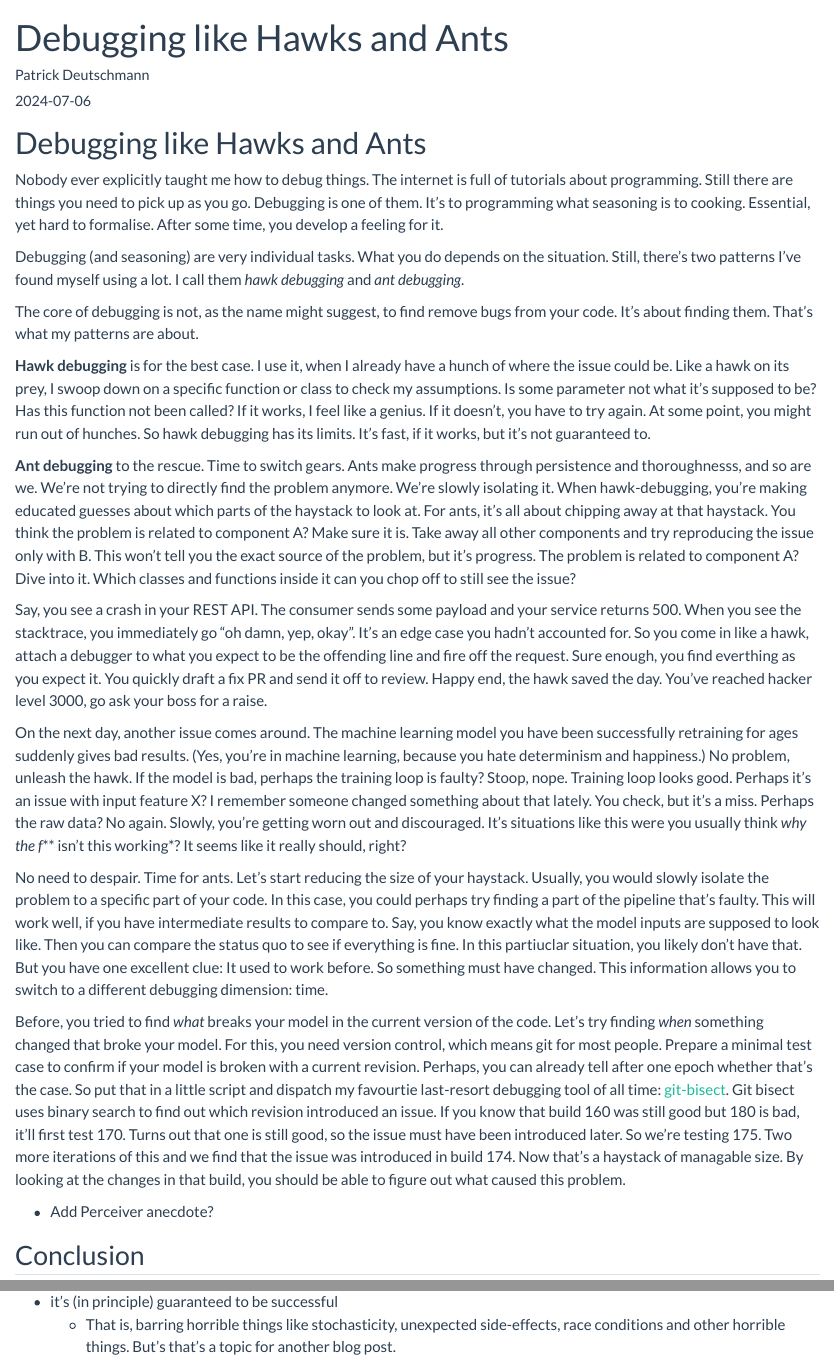
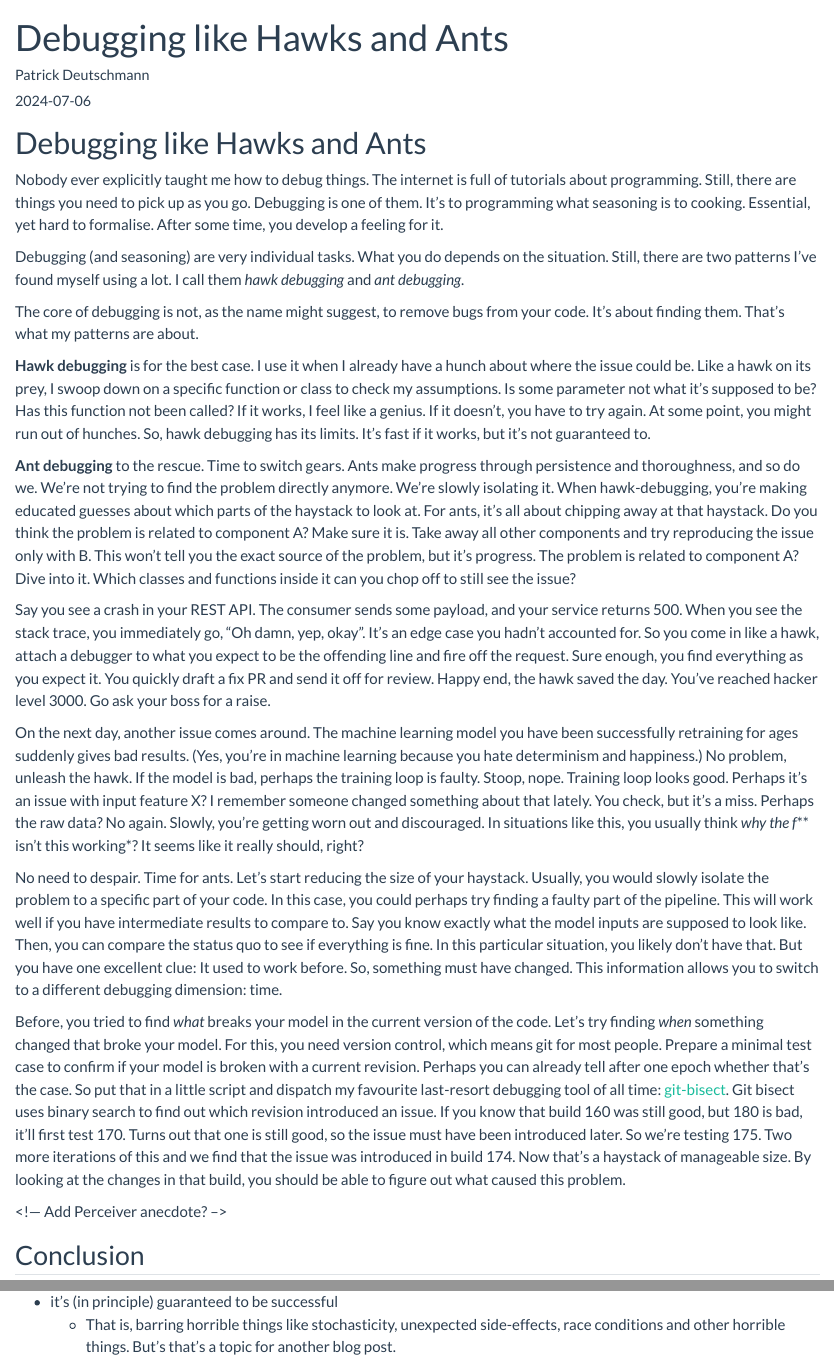
Before and after one commit to deutschmn/website, a Quarto document (blog/debugging/index.qmd): the page in a window 1100 px wide, from its top, and a second part further down, joined at a grey line. Rendered offline with R 4.5, knitr and Pandoc in place of Quarto, with nearby package versions.

Commit message:
Grammar fixes

```diff
--- a/blog/debugging/index.qmd
+++ b/blog/debugging/index.qmd
@@ -8,26 +8,26 @@ draft: true
 
 # Debugging like Hawks and Ants
 
-Nobody ever explicitly taught me how to debug things. The internet is full of tutorials about programming. Still there are things you need to pick up as you go. Debugging is one of them. It’s to programming what seasoning is to cooking. Essential, yet hard to formalise. After some time, you develop a feeling for it.
+Nobody ever explicitly taught me how to debug things. The internet is full of tutorials about programming. Still, there are things you need to pick up as you go. Debugging is one of them. It’s to programming what seasoning is to cooking. Essential, yet hard to formalise. After some time, you develop a feeling for it.
 
-Debugging (and seasoning) are very individual tasks. What you do depends on the situation. Still, there’s two patterns I’ve found myself using a lot. I call them *hawk debugging* and *ant debugging*.
+Debugging (and seasoning) are very individual tasks. What you do depends on the situation. Still, there are two patterns I’ve found myself using a lot. I call them *hawk debugging* and *ant debugging*.
 
-The core of debugging is not, as the name might suggest, to find remove bugs from your code. It’s about finding them. That’s what my patterns are about.
+The core of debugging is not, as the name might suggest, to remove bugs from your code. It’s about finding them. That’s what my patterns are about.
 
-**Hawk debugging** is for the best case. I use it, when I already have a hunch of where the issue could be. Like a hawk on its prey, I swoop down on a specific function or class to check my assumptions. Is some parameter not what it’s supposed to be? Has this function not been called? If it works, I feel like a genius. If it doesn’t, you have to try again. At some point, you might run out of hunches. So hawk debugging has its limits. It’s fast, if it works, but it’s not guaranteed to.
+**Hawk debugging** is for the best case. I use it when I already have a hunch about where the issue could be. Like a hawk on its prey, I swoop down on a specific function or class to check my assumptions. Is some parameter not what it’s supposed to be? Has this function not been called? If it works, I feel like a genius. If it doesn’t, you have to try again. At some point, you might run out of hunches. So, hawk debugging has its limits. It’s fast if it works, but it’s not guaranteed to.
 
-**Ant debugging** to the rescue. Time to switch gears. Ants make progress through persistence and thoroughnesss, and so are we. We’re not trying to directly find the problem anymore. We’re slowly isolating it. When hawk-debugging, you’re making educated guesses about which parts of the haystack to look at. For ants, it’s all about chipping away at that haystack. You think the problem is related to component A? Make sure it is. Take away all other components and try reproducing the issue only with B. This won’t tell you the exact source of the problem, but it’s progress. The problem is related to component A? Dive into it. Which classes and functions inside it can you chop off to still see the issue?
+**Ant debugging** to the rescue. Time to switch gears. Ants make progress through persistence and thoroughness, and so do we. We’re not trying to find the problem directly anymore. We’re slowly isolating it. When hawk-debugging, you’re making educated guesses about which parts of the haystack to look at. For ants, it’s all about chipping away at that haystack. Do you think the problem is related to component A? Make sure it is. Take away all other components and try reproducing the issue only with B. This won’t tell you the exact source of the problem, but it’s progress. The problem is related to component A? Dive into it. Which classes and functions inside it can you chop off to still see the issue?
 
 
-Say, you see a crash in your REST API. The consumer sends some payload and your service returns 500. When you see the stacktrace, you immediately go “oh damn, yep, okay”. It’s an edge case you hadn’t accounted for. So you come in like a hawk, attach a debugger to what you expect to be the offending line and fire off the request. Sure enough, you find everthing as you expect it. You quickly draft a fix PR and send it off to review. Happy end, the hawk saved the day. You’ve reached hacker level 3000, go ask your boss for a raise.
+Say you see a crash in your REST API. The consumer sends some payload, and your service returns 500. When you see the stack trace, you immediately go, “Oh damn, yep, okay”. It’s an edge case you hadn’t accounted for. So you come in like a hawk, attach a debugger to what you expect to be the offending line and fire off the request. Sure enough, you find everything as you expect it. You quickly draft a fix PR and send it off for review. Happy end, the hawk saved the day. You’ve reached hacker level 3000. Go ask your boss for a raise.
 
-On the next day, another issue comes around. The machine learning model you have been successfully retraining for ages suddenly gives bad results. (Yes, you’re in machine learning, because you hate determinism and happiness.) No problem, unleash the hawk. If the model is bad, perhaps the training loop is faulty? Stoop, nope. Training loop looks good. Perhaps it’s an issue with input feature X? I remember someone changed something about that lately. You check, but it’s a miss. Perhaps the raw data? No again. Slowly, you’re getting worn out and discouraged. It’s situations like this were you usually think *why the f*** isn’t this working*? It seems like it really should, right?
+On the next day, another issue comes around. The machine learning model you have been successfully retraining for ages suddenly gives bad results. (Yes, you’re in machine learning because you hate determinism and happiness.) No problem, unleash the hawk. If the model is bad, perhaps the training loop is faulty. Stoop, nope. Training loop looks good. Perhaps it’s an issue with input feature X? I remember someone changed something about that lately. You check, but it’s a miss. Perhaps the raw data? No again. Slowly, you’re getting worn out and discouraged. In situations like this, you usually think *why the f*** isn’t this working*? It seems like it really should, right?
 
-No need to despair. Time for ants. Let’s start reducing the size of your haystack. Usually, you would slowly isolate the problem to a specific part of your code. In this case, you could perhaps try finding a part of the pipeline that’s faulty. This will work well, if you have intermediate results to compare to. Say, you know exactly what the model inputs are supposed to look like. Then you can compare the status quo to see if everything is fine. In this partiuclar situation, you likely don’t have that. But you have one excellent clue: It used to work before. So something must have changed. This information allows you to switch to a different debugging dimension: time.
+No need to despair. Time for ants. Let’s start reducing the size of your haystack. Usually, you would slowly isolate the problem to a specific part of your code. In this case, you could perhaps try finding a faulty part of the pipeline. This will work well if you have intermediate results to compare to. Say you know exactly what the model inputs are supposed to look like. Then, you can compare the status quo to see if everything is fine. In this particular situation, you likely don’t have that. But you have one excellent clue: It used to work before. So, something must have changed. This information allows you to switch to a different debugging dimension: time.
 
-Before, you tried to find *what* breaks your model in the current version of the code. Let’s try finding *when* something changed that broke your model. For this, you need version control, which means git for most people. Prepare a minimal test case to confirm if your model is broken with a current revision. Perhaps, you can already tell after one epoch whether that’s the case. So put that in a little script and dispatch my favourtie last-resort debugging tool of all time: [git-bisect](https://git-scm.com/docs/git-bisect). Git bisect uses binary search to find out which revision introduced an issue. If you know that build 160 was still good but 180 is bad, it’ll first test 170. Turns out that one is still good, so the issue must have been introduced later. So we’re testing 175. Two more iterations of this and we find that the issue was introduced in build 174. Now that’s a haystack of managable size. By looking at the changes in that build, you should be able to figure out what caused this problem.
+Before, you tried to find *what* breaks your model in the current version of the code. Let’s try finding *when* something changed that broke your model. For this, you need version control, which means git for most people. Prepare a minimal test case to confirm if your model is broken with a current revision. Perhaps you can already tell after one epoch whether that’s the case. So put that in a little script and dispatch my favourite last-resort debugging tool of all time: [git-bisect](https://git-scm.com/docs/git-bisect). Git bisect uses binary search to find out which revision introduced an issue. If you know that build 160 was still good, but 180 is bad, it’ll first test 170. Turns out that one is still good, so the issue must have been introduced later. So we’re testing 175. Two more iterations of this and we find that the issue was introduced in build 174. Now that’s a haystack of manageable size. By looking at the changes in that build, you should be able to figure out what caused this problem.
 
-- Add Perceiver anecdote?
+<!— Add Perceiver anecdote? -->
 
 ## Conclusion
 - what’s better?
```
Also changed, not shown: blog/debugging/index.qmd (2 more changed lines).
